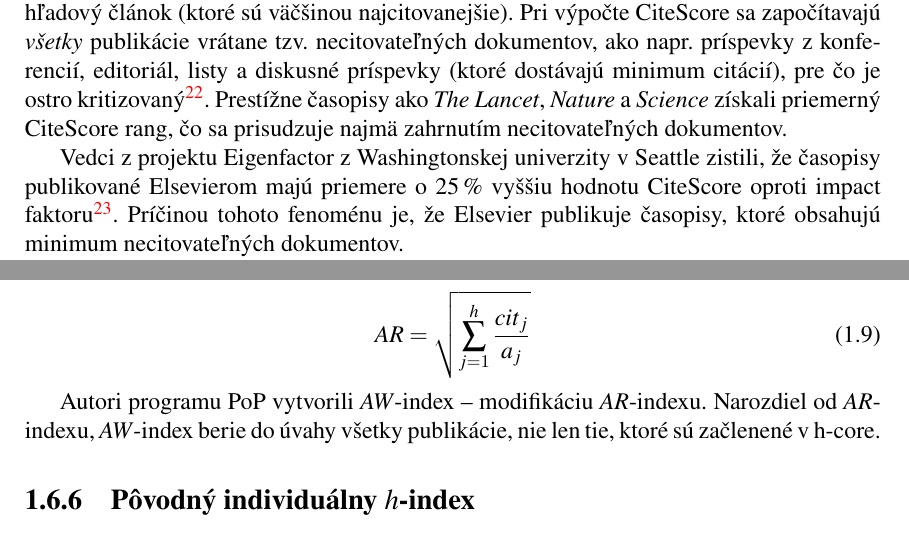
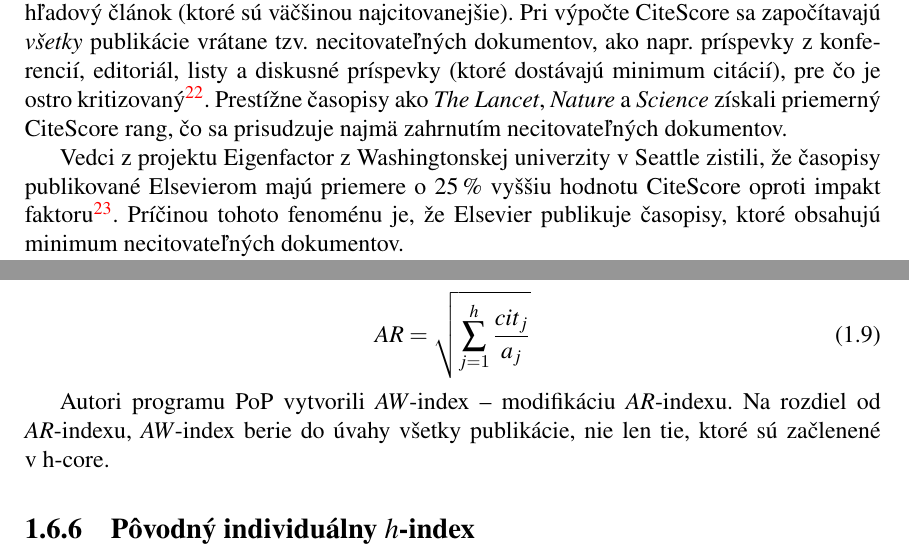
Before and after one commit to sars1492/diplomovka, a LaTeX thesis (diplomovka.tex, which reads kapitola1.tex): two parts of pages 26 and 29 of 70, joined at a grey line, cut so that both start at the same text. Compiled offline with pdfLaTeX.

Commit message:
Cherry-pick corrections from correct-typos branch
@sars1492 corrected several typos that I would like to cherry-pick
before proceedings with the further corrections.

Conflicts:
	kapitola1.tex

```diff
--- a/kapitola1.tex
+++ b/kapitola1.tex
@@ -706,7 +706,7 @@ dokumentov.
 
 Vedci z~projektu Eigenfactor z~Washingtonskej univerzity v~Seattle zistili, že
 časopisy publikované Elsevierom majú priemere o~25\,\% vyššiu hodnotu CiteScore
-oproti impact
+oproti impakt
 faktoru\footnote{\url{http://eigenfactor.org/projects/posts/citescore.php}}.
 Príčinou tohoto fenoménu je, že Elsevier publikuje časopisy, ktoré obsahujú
 minimum necitovateľných dokumentov.
@@ -901,7 +901,7 @@ najcitovanejšieho článku a~$a_j$ je počet rokov od publikácie j-teho člán
 \end{equation}
 
 Autori programu PoP\index{Publish or Perish} \index{PoP|see{Publish or Perish}}
-vytvorili $\mathit{AW}$-index -- modifikáciu $\mathit{AR}$-indexu.  Narozdiel
+vytvorili $\mathit{AW}$-index -- modifikáciu $\mathit{AR}$-indexu.  Na rozdiel
 od $\mathit{AR}$-indexu, $\mathit{AW}$-index berie do úvahy všetky publikácie,
 nie len tie, ktoré sú začlenené v~h-core.
 
```
Also changed, not shown: kapitola1.tex (6 more changed lines).
